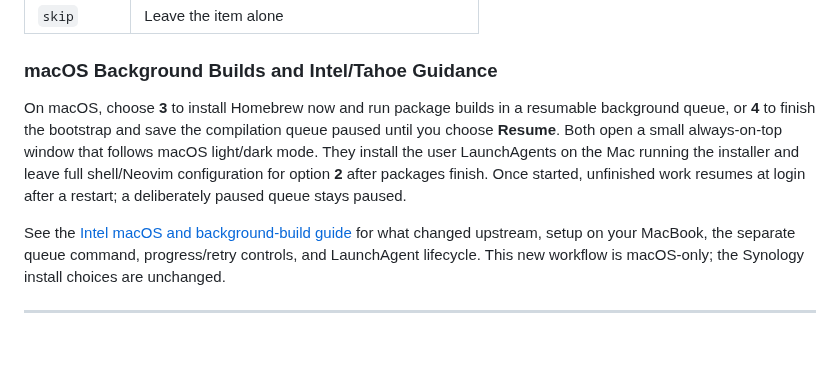
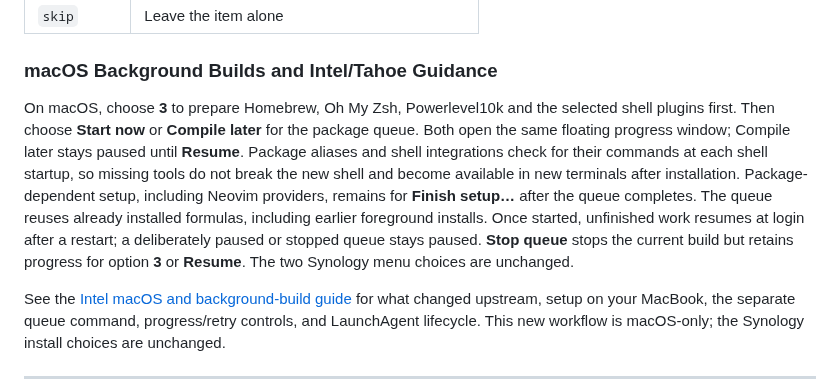
Before and after one commit to MrCee/Synology-Homebrew, a Markdown page: README.md, the part around the change. Drawn GitHub-style; blank space fills up the shorter version.

Commit message:
Prepare macOS shell before resumable background package work (#32)
Co-authored-by: MrCee <10969457+MrCee@users.noreply.github.com>

```diff
--- a/README.md
+++ b/README.md
@@ -186,7 +186,7 @@ Each package or plugin in `config.yaml` uses an action:
 
 ### macOS Background Builds and Intel/Tahoe Guidance
 
-On macOS, choose **3** to install Homebrew now and run package builds in a resumable background queue, or **4** to finish the bootstrap and save the compilation queue paused until you choose **Resume**. Both open a small always-on-top window that follows macOS light/dark mode. They install the user LaunchAgents on the Mac running the installer and leave full shell/Neovim configuration for option **2** after packages finish. Once started, unfinished work resumes at login after a restart; a deliberately paused queue stays paused.
+On macOS, choose **3** to prepare Homebrew, Oh My Zsh, Powerlevel10k and the selected shell plugins first. Then choose **Start now** or **Compile later** for the package queue. Both open the same floating progress window; Compile later stays paused until **Resume**. Package aliases and shell integrations check for their commands at each shell startup, so missing tools do not break the new shell and become available in new terminals after installation. Package-dependent setup, including Neovim providers, remains for **Finish setup…** after the queue completes. The queue reuses already installed formulas, including earlier foreground installs. Once started, unfinished work resumes at login after a restart; a deliberately paused or stopped queue stays paused. **Stop queue** stops the current build but retains progress for option **3** or **Resume**. The two Synology menu choices are unchanged.
 
 See the [Intel macOS and background-build guide](docs/intel-macos.md) for what changed upstream, setup on your MacBook, the separate queue command, progress/retry controls, and LaunchAgent lifecycle. This new workflow is macOS-only; the Synology install choices are unchanged.
 
```
Also changed, not shown: docs/intel-macos.md (+28 -11 lines), docs/images/macos-package-status-dark.png, docs/images/macos-package-status.png, 6 other files.
